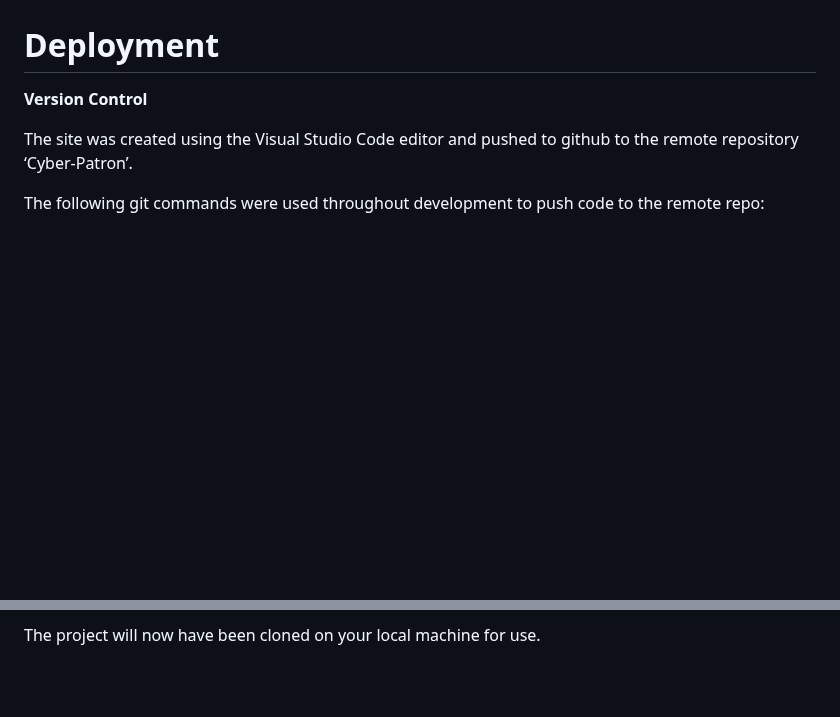
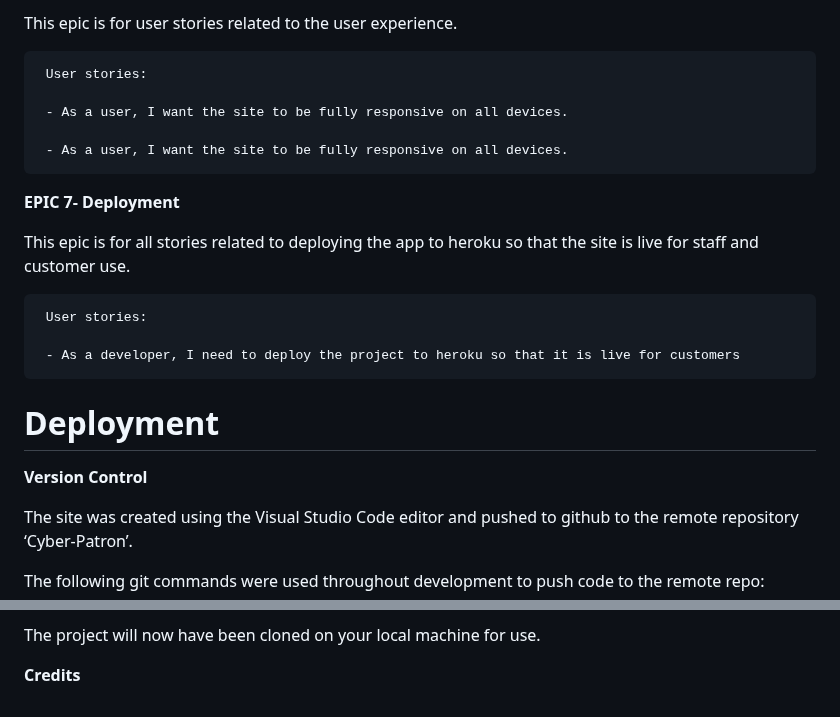
Before and after one commit to Bruce0C/Cyber-Patron, a Markdown page: README.md, 2 parts joined by grey strips. GitHub-like rendering; blank space fills up the shorter version.

Commit message:
Update README.md file's epics and user stories.

```diff
--- a/README.md
+++ b/README.md
@@ -14,3 +88,21 @@ A GitHub Projects Kanban board was used to manage workflow and track progress th
+This epic is for user stories related to the user experience.
+
+     User stories:
+
+     - As a user, I want the site to be fully responsive on all devices.
+
+     - As a user, I want the site to be fully responsive on all devices.
+
+
+**EPIC 7- Deployment**
+
+This epic is for all stories related to deploying the app to heroku so that the site is live for staff and customer use.
+
+     User stories:
+
+     - As a developer, I need to deploy the project to heroku so that it is live for customers
+
+
 
 # Deployment
 
@@ -62,3 +154,5 @@ Navigate to the GitHub Repository you want to clone to use locally:
 - Type git clone copied-git-url into the IDE terminal
 
 The project will now have been cloned on your local machine for use.
+
+**Credits**
```
Also changed, not shown: other parts of README.md (+75 -1 lines).
